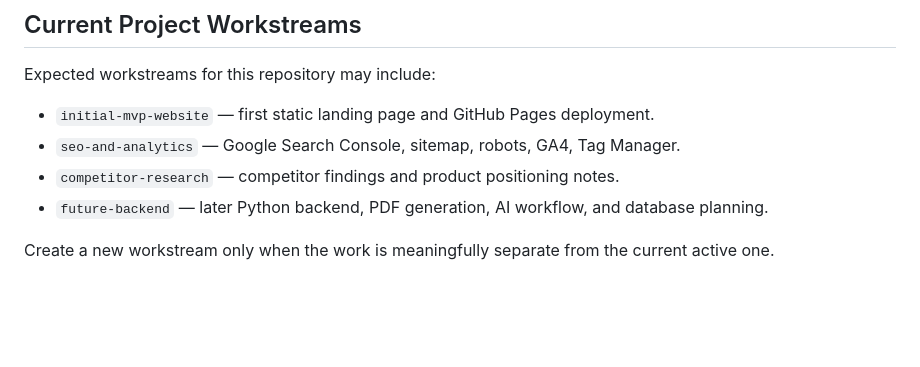
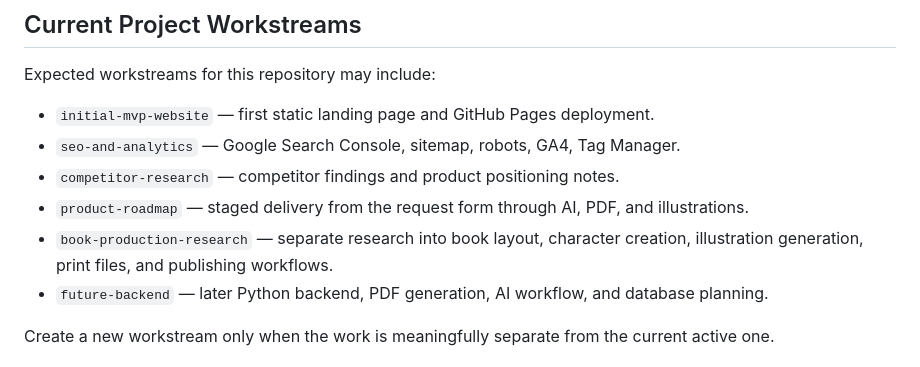
Before and after one commit to romkapomka12/-personalised-book-mvp, a Markdown page: workbench/README.md, the part around the change. Drawn GitHub-style; blank space fills up the shorter version.

Commit message:
Add book production research workstream

```diff
--- a/workbench/README.md
+++ b/workbench/README.md
@@ -36,6 +36,8 @@ Expected workstreams for this repository may include:
 - `initial-mvp-website` — first static landing page and GitHub Pages deployment.
 - `seo-and-analytics` — Google Search Console, sitemap, robots, GA4, Tag Manager.
 - `competitor-research` — competitor findings and product positioning notes.
+- `product-roadmap` — staged delivery from the request form through AI, PDF, and illustrations.
+- `book-production-research` — separate research into book layout, character creation, illustration generation, print files, and publishing workflows.
 - `future-backend` — later Python backend, PDF generation, AI workflow, and database planning.
 
 Create a new workstream only when the work is meaningfully separate from the current active one.
```
